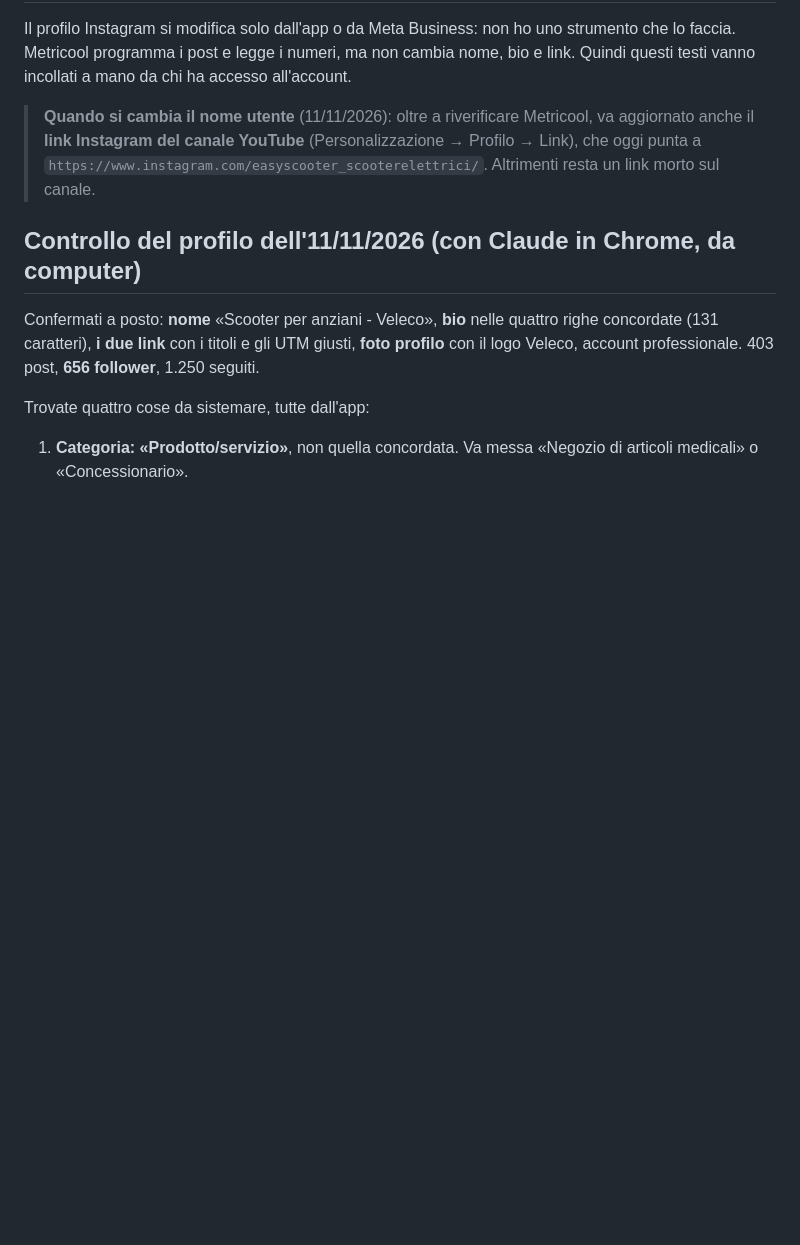
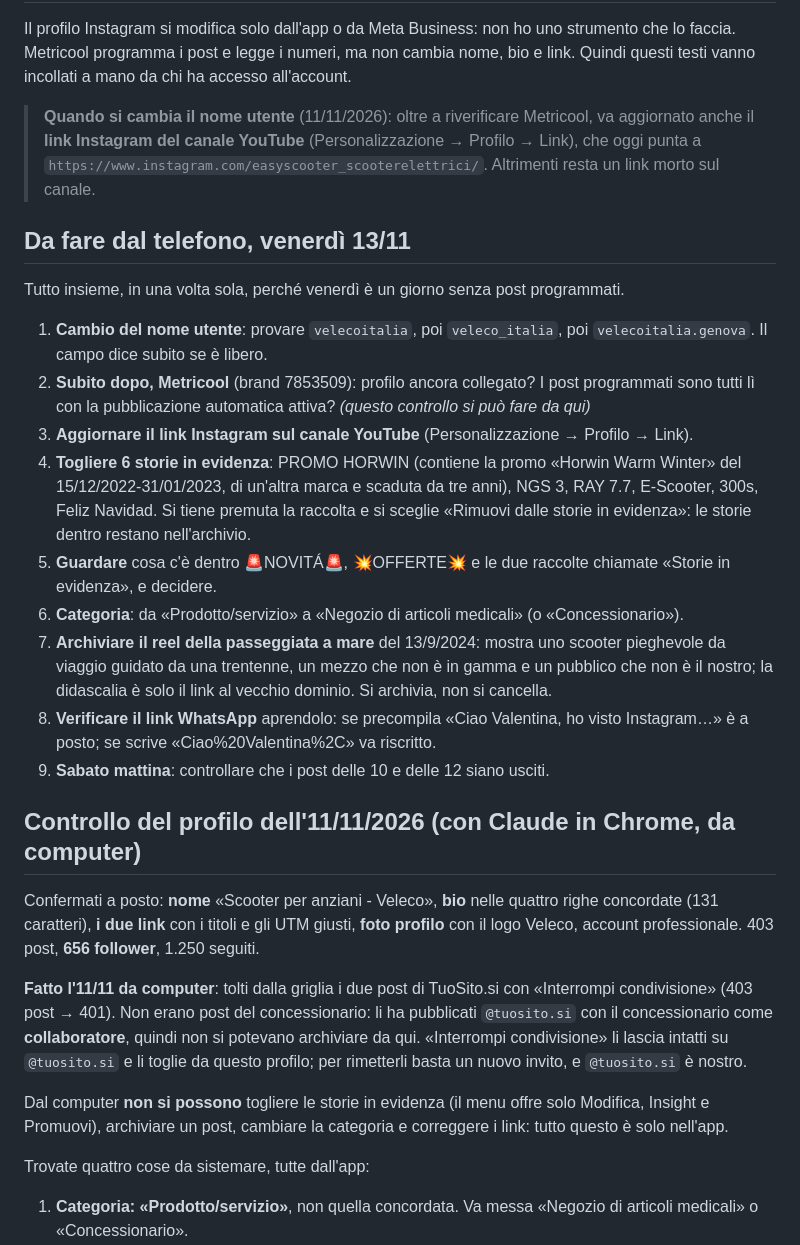
Before and after one commit to camerada/concessionariovelecoitalia, a Markdown page: seo/instagram.md, the part around the change. Drawn GitHub-style; blank space fills up the shorter version.

Commit message:
Instagram: via i due post di TuoSito.si, e la lista per venerdi'
I due post non erano del concessionario ma di @tuosito.si, che lo aveva
come collaboratore: non si archiviano, si esce dalla condivisione. Fatto
da computer, 403 post -> 401, i post restano intatti su @tuosito.si.

Tutto il resto (storie in evidenza, archiviazione, categoria, link) si fa
solo dall'app: elenco in nove punti per venerdi' 13, quando si cambia
anche il nome utente. PROMO HORWIN contiene una promo Horwin del dicembre
2022, di un'altra marca e scaduta.

Co-Authored-By: Claude Opus 5 <noreply@anthropic.com>
Claude-Session: https://claude.ai/code/session_01CAjD1Z8As2kYMzD33cLXMa

```diff
--- a/seo/instagram.md
+++ b/seo/instagram.md
@@ -151,11 +151,44 @@ Quindi questi testi vanno incollati a mano da chi ha accesso all'account.
 > punta a `https://www.instagram.com/easyscooter_scooterelettrici/`. Altrimenti resta un link
 > morto sul canale.
 
+## Da fare dal telefono, venerdì 13/11
+
+Tutto insieme, in una volta sola, perché venerdì è un giorno senza post programmati.
+
+1. **Cambio del nome utente**: provare `velecoitalia`, poi `veleco_italia`, poi
+   `velecoitalia.genova`. Il campo dice subito se è libero.
+2. **Subito dopo, Metricool** (brand 7853509): profilo ancora collegato? I post programmati sono
+   tutti lì con la pubblicazione automatica attiva? *(questo controllo si può fare da qui)*
+3. **Aggiornare il link Instagram sul canale YouTube** (Personalizzazione → Profilo → Link).
+4. **Togliere 6 storie in evidenza**: PROMO HORWIN (contiene la promo «Horwin Warm Winter» del
+   15/12/2022-31/01/2023, di un'altra marca e scaduta da tre anni), NGS 3, RAY 7.7, E-Scooter,
+   300s, Feliz Navidad. Si tiene premuta la raccolta e si sceglie «Rimuovi dalle storie in
+   evidenza»: le storie dentro restano nell'archivio.
+5. **Guardare** cosa c'è dentro 🚨NOVITÁ🚨, 💥OFFERTE💥 e le due raccolte chiamate «Storie in
+   evidenza», e decidere.
+6. **Categoria**: da «Prodotto/servizio» a «Negozio di articoli medicali» (o «Concessionario»).
+7. **Archiviare il reel della passeggiata a mare** del 13/9/2024: mostra uno scooter pieghevole
+   da viaggio guidato da una trentenne, un mezzo che non è in gamma e un pubblico che non è il
+   nostro; la didascalia è solo il link al vecchio dominio. Si archivia, non si cancella.
+8. **Verificare il link WhatsApp** aprendolo: se precompila «Ciao Valentina, ho visto
+   Instagram…» è a posto; se scrive «Ciao%20Valentina%2C» va riscritto.
+9. **Sabato mattina**: controllare che i post delle 10 e delle 12 siano usciti.
+
 ## Controllo del profilo dell'11/11/2026 (con Claude in Chrome, da computer)
 
 Confermati a posto: **nome** «Scooter per anziani - Veleco», **bio** nelle quattro righe
 concordate (131 caratteri), **i due link** con i titoli e gli UTM giusti, **foto profilo** con
 il logo Veleco, account professionale. 403 post, **656 follower**, 1.250 seguiti.
+
+**Fatto l'11/11 da computer**: tolti dalla griglia i due post di TuoSito.si con «Interrompi
+condivisione» (403 post → 401). Non erano post del concessionario: li ha pubblicati
+`@tuosito.si` con il concessionario come **collaboratore**, quindi non si potevano archiviare da
+qui. «Interrompi condivisione» li lascia intatti su `@tuosito.si` e li toglie da questo profilo;
+per rimetterli basta un nuovo invito, e `@tuosito.si` è nostro.
+
+Dal computer **non si possono** togliere le storie in evidenza (il menu offre solo Modifica,
+Insight e Promuovi), archiviare un post, cambiare la categoria e correggere i link: tutto questo
+è solo nell'app.
 
 Trovate quattro cose da sistemare, tutte dall'app:
 
```
Also changed, not shown: seo/giornata-11-11-2026.md (+10 -1 lines).
